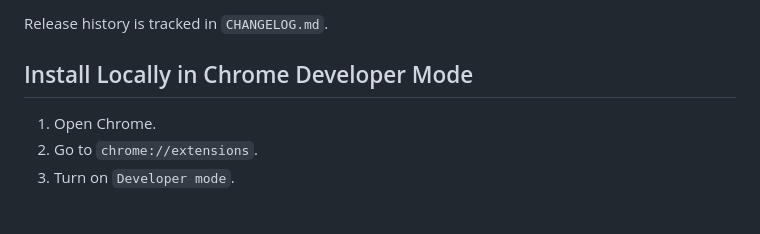
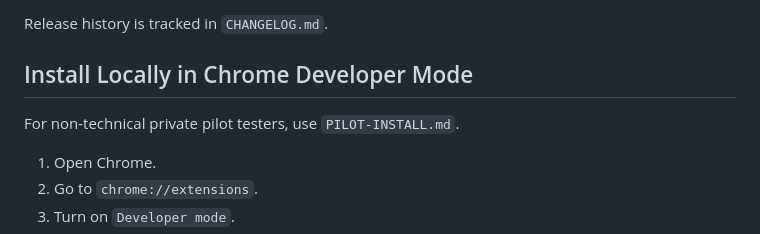
Before and after one commit to notkobi3/VaultGuard, a Markdown page: README.md, the part around the change. Drawn GitHub-style; blank space fills up the shorter version.

Commit message:
Add VaultGuard private pilot install guide

```diff
--- a/README.md
+++ b/README.md
@@ -247,6 +247,8 @@ Release history is tracked in `CHANGELOG.md`.
 
 ## Install Locally in Chrome Developer Mode
 
+For non-technical private pilot testers, use `PILOT-INSTALL.md`.
+
 1. Open Chrome.
 2. Go to `chrome://extensions`.
 3. Turn on `Developer mode`.
```
Also changed, not shown: PILOT-INSTALL.md (added, +107 -0 lines).
